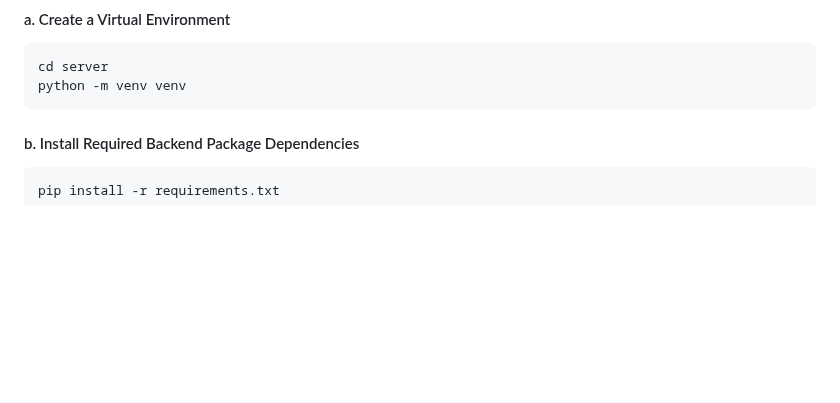
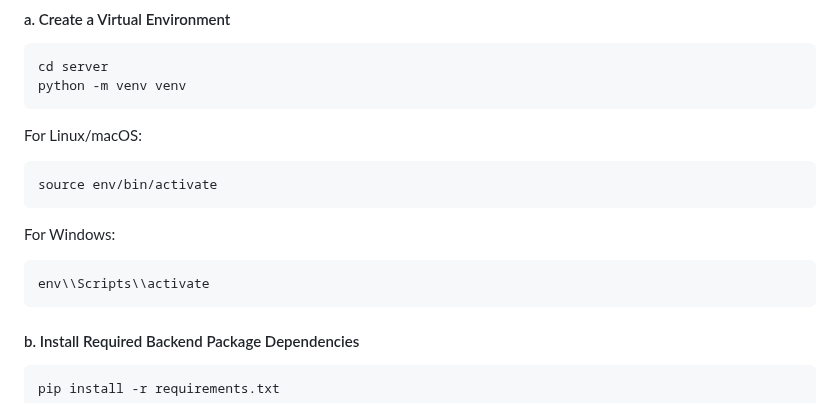
Before and after one commit to Yadav-Aayansh/HomeMate, a Markdown page: README.md, the part around the change. Rendered like a GitHub page; blank space fills up the shorter version.

````diff
--- a/README.md
+++ b/README.md
@@ -53,6 +53,17 @@ cd HomeMate
 ```bash
 cd server
 python -m venv venv
+```
+
+For Linux/macOS:
+
+```
+source env/bin/activate
+```
+For Windows:
+
+```
+env\\Scripts\\activate
 ```
 
 #### b. Install Required Backend Package Dependencies
````
